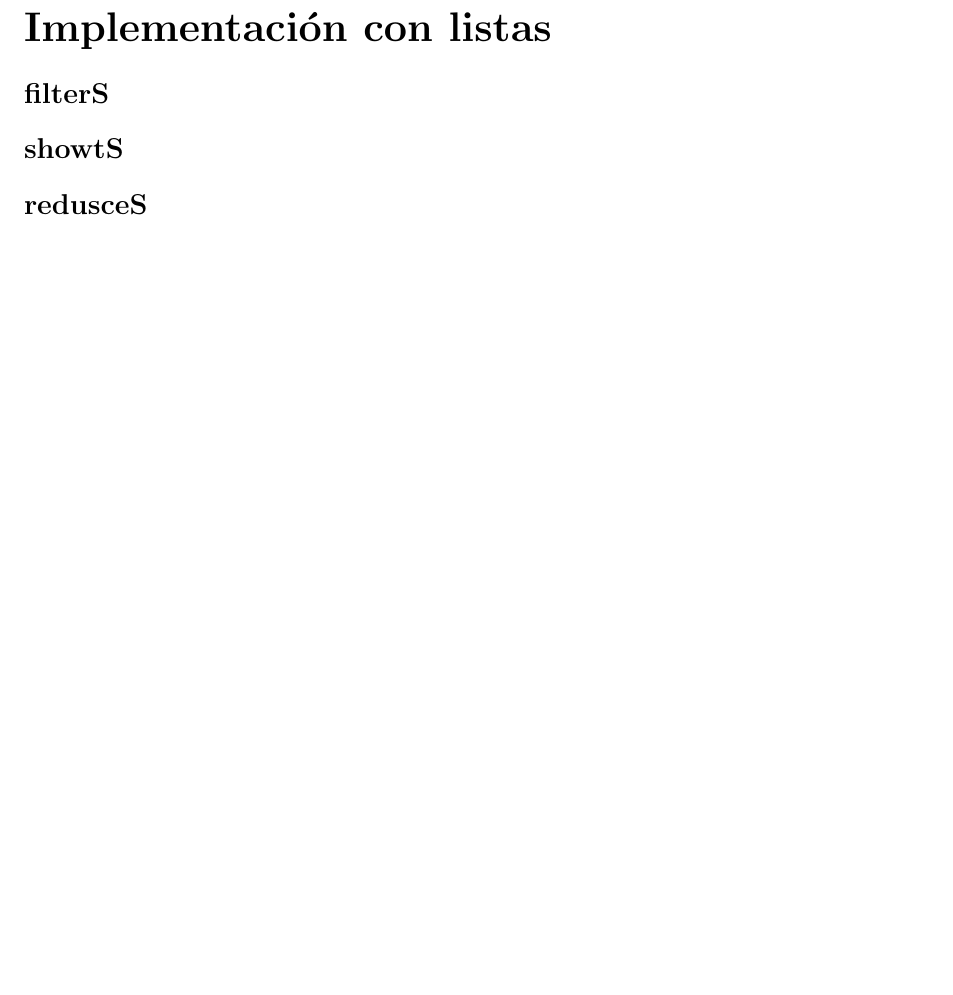
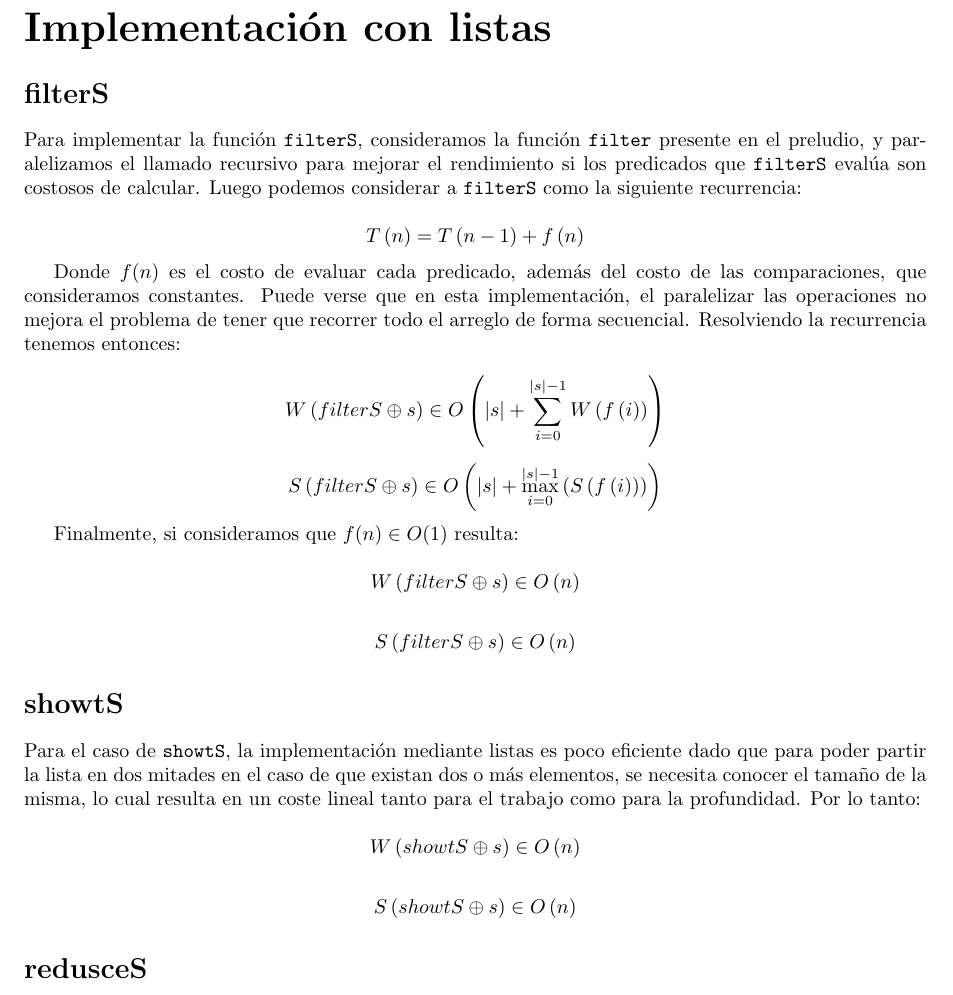
Before and after one commit to agustinmista/sequence, a LaTeX document (essay/essay/essay.tex): part of page 2 of 4, cut so that both start at the same text, the shorter picture padded with empty space. Compiled offline with pdfLaTeX.

```diff
--- a/essay/essay/essay.tex
+++ b/essay/essay/essay.tex
@@ -60,8 +60,71 @@
 \pagebreak
 \part*{Implementación con listas}
 	\section*{\Large filterS}
+		Para implementar la función \texttt{filterS}, consideramos la función \texttt{filter} presente en el preludio,
+		y paralelizamos el llamado recursivo para mejorar el rendimiento si los predicados que \texttt{filterS} evalúa
+		son costosos de calcular.
+		Luego podemos considerar a \texttt{filterS} como la siguiente recurrencia:
+
+		\begin{equation*}
+			T\left( n \right) = T\left( n-1 \right) + f\left( n \right)
+		\end{equation*}
+
+		Donde $f(n)$ es el costo de evaluar cada predicado, además del costo de las comparaciones, que consideramos constantes.
+		Puede verse que en esta implementación, el paralelizar las operaciones no mejora el problema de tener que recorrer todo
+		el arreglo de forma secuencial. Resolviendo la recurrencia tenemos entonces:
+
+		\begin{equation*}
+			W\left( filterS \oplus s \right) \in O\left( \vert s \vert + \sum_{i=0}^{\vert s\vert -1} W \left( f\left( i\right) \right) \right)
+		\end{equation*}
+
+		\begin{equation*}
+			S\left( filterS \oplus s \right) \in O\left( \vert s \vert + \max_{i=0}^{\vert s\vert -1}\left( S \left( f\left( i\right) \right) \right)\right)
+		\end{equation*}
+
+
+		Finalmente, si consideramos que $f(n) \in O(1)$ resulta:
+
+		\begin{equation*}
+			W\left( filterS \oplus s \right) \in O\left( n \right)
+		\end{equation*}
+
+		\begin{equation*}
+			S\left( filterS \oplus s \right) \in O\left( n \right)
+		\end{equation*}
+
+	\section*{\Large showtS}
+		Para el caso de \texttt{showtS}, la implementación mediante listas es poco eficiente dado que para poder partir la lista
+		en dos mitades en el caso de que existan dos o más elementos, se necesita conocer el tamaño de la misma, lo cual resulta en un
+		coste lineal tanto para el trabajo como para la profundidad. Por lo tanto:
+
+		\begin{equation*}
+			W\left( showtS \oplus s \right) \in O\left( n \right)
+		\end{equation*}
+
+		\begin{equation*}
+			S\left( showtS \oplus s \right) \in O\left( n \right)
+		\end{equation*}
+
+	\section*{\Large redusceS}
+
+
+
+	\section*{\Large scanS}
+
+
+
+
+
+\pagebreak
+\part*{Implementación con arreglos persistentes}
+
+	\section*{\Large filterS}
+
+
 
 	\section*{\Large showtS}
 
+
+
 	\section*{\Large redusceS}
 
@@ -69,3 +131 @@
 
-\pagebreak
-\part*{Implementación con arreglos persistentes}
```
Also changed, not shown: essay/essay/essay.pdf, essay/essay/essay.tex (6 more changed lines), 2 other files.
